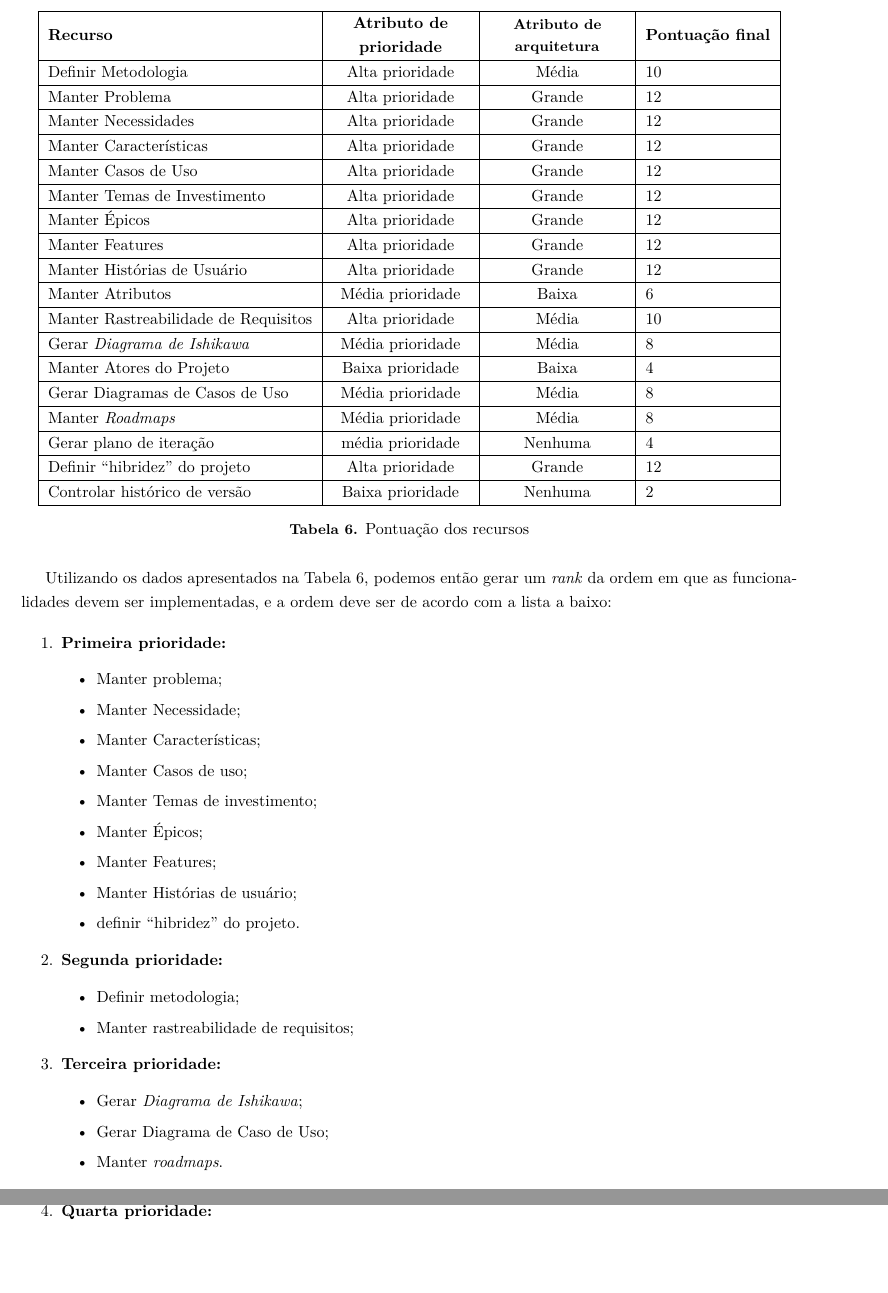
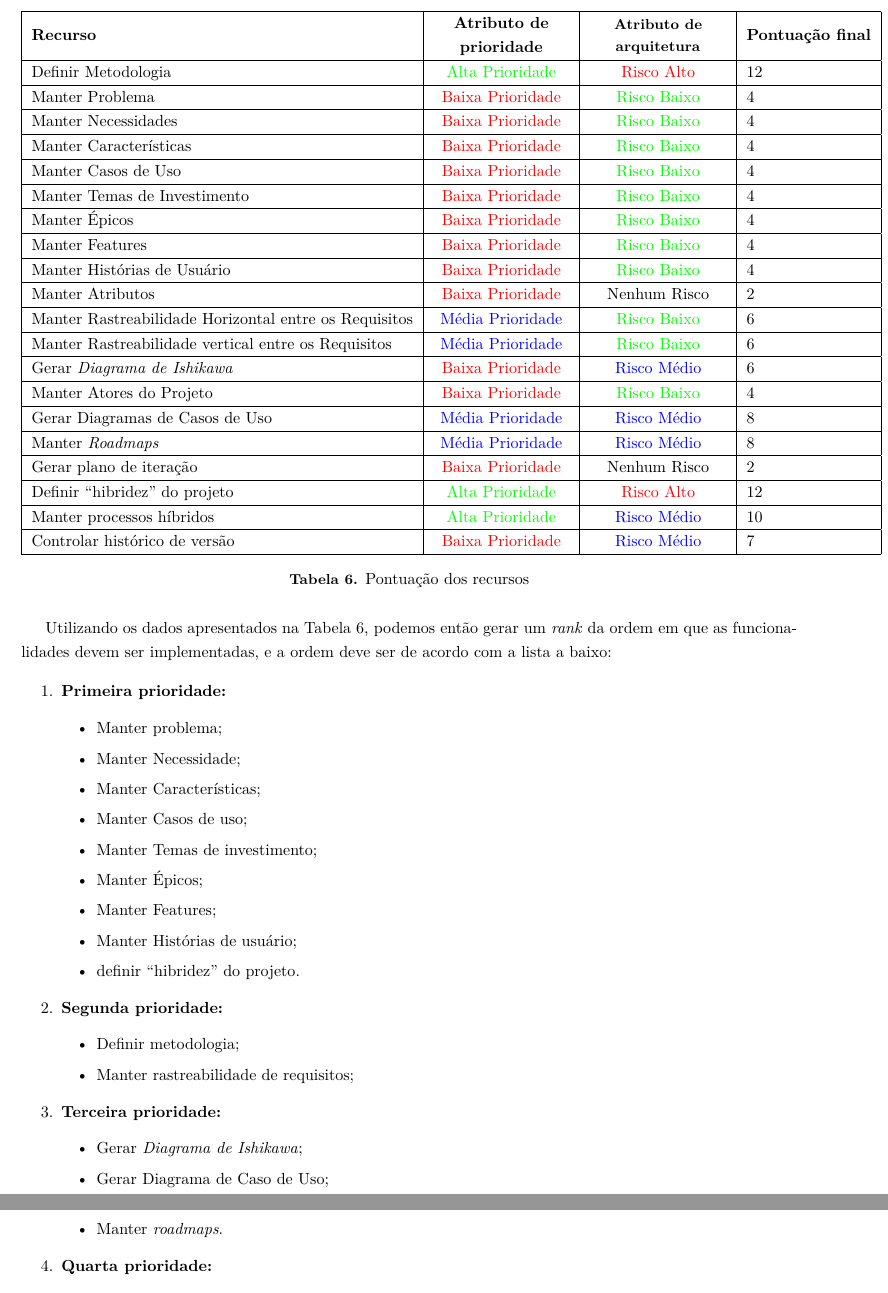
Before and after one commit to EduardoBrasil/Requisitos, a LaTeX document (main.tex, which reads conteudo/roadmaps.tex, setup.tex): two parts of pages 22 and 23 of 28, joined at a grey line, cut so that both start at the same text, the shorter picture padded with empty space. Compiled offline with pdfLaTeX; a LaTeX package or settings file that is missing is left out; a missing bibliography style is replaced by a similar one.

Commit message:
Alterada tabela de pontuação de acordo com os critérios do cliente

```diff
--- a/conteudo/roadmaps.tex
+++ b/conteudo/roadmaps.tex
@@ -62,130 +62,143 @@ Utilizando a Tabela \ref{tab:pontuacao_atributos}, fomos capazes de fazer uma re
 
 %---------------------------------------------
 Definir Metodologia &
-Alta prioridade &
-Média &
-10
+\altaPrioridade &
+\altoRisco &
+12
  \\ \hline
 
  %--------------------------------------------
 Manter Problema &
-Alta prioridade &
-Grande &
-12
+\baixaPrioridade &
+\baixoRisco &
+4
  \\ \hline
 
  %--------------------------------------------
 Manter Necessidades &
-Alta prioridade &
-Grande &
-12
+\baixaPrioridade &
+\baixoRisco &
+4
  \\ \hline
 
  %--------------------------------------------
 Manter Características &
-Alta prioridade &
-Grande &
-12
+\baixaPrioridade &
+\baixoRisco &
+4
  \\ \hline
 
  %--------------------------------------------
 Manter Casos de Uso &
-Alta prioridade &
-Grande &
-12
+\baixaPrioridade &
+\baixoRisco &
+4
  \\ \hline
 
  %--------------------------------------------
 Manter Temas de Investimento &
-Alta prioridade &
-Grande &
-12
+\baixaPrioridade &
+\baixoRisco &
+4
  \\ \hline
 
  %--------------------------------------------
 Manter Épicos &
-Alta prioridade &
-Grande &
-12
+\baixaPrioridade &
+\baixoRisco &
+4
  \\ \hline
 
  %--------------------------------------------
 Manter Features &
-Alta prioridade &
-Grande &
-12
+\baixaPrioridade &
+\baixoRisco &
+4
  \\ \hline
 
  %--------------------------------------------
 Manter Histórias de Usuário &
-Alta prioridade &
-Grande &
-12
+\baixaPrioridade &
+\baixoRisco &
+4
  \\ \hline
 
  %--------------------------------------------
 Manter Atributos &
-Média prioridade &
-Baixa &
+\baixaPrioridade &
+\nenhumRisco &
+2
+ \\ \hline
+
+ %--------------------------------------------
+Manter Rastreabilidade Horizontal entre os Requisitos &
+\mediaPrioridade &
+\baixoRisco &
 6
  \\ \hline
 
  %--------------------------------------------
-Manter Rastreabilidade de Requisitos &
-Alta prioridade &
-Média &
-10
+Manter Rastreabilidade vertical entre os Requisitos &
+\mediaPrioridade &
+\baixoRisco &
+6
  \\ \hline
-
  %--------------------------------------------
 Gerar \textit{Diagrama de Ishikawa} &
-Média prioridade &
-Média &
-8
+\baixaPrioridade &
+\medioRisco &
+6
  \\ \hline
 
  %--------------------------------------------
 Manter Atores do Projeto &
-Baixa prioridade &
-Baixa &
+\baixaPrioridade &
+\baixoRisco &
 4
  \\ \hline
 
  %--------------------------------------------
 Gerar Diagramas de Casos de Uso &
-Média prioridade &
-Média &
+\mediaPrioridade &
+\medioRisco &
 8
  \\ \hline
 
  %--------------------------------------------
 Manter \textit{Roadmaps} &
-Média prioridade &
-Média &
+\mediaPrioridade &
+\medioRisco &
 8
  \\ \hline
 
  %--------------------------------------------
 Gerar plano de iteração &
-média prioridade &
-Nenhuma &
-4
+\baixaPrioridade &
+\nenhumRisco &
+2
  \\ \hline
 
  %--------------------------------------------
 Definir ``hibridez'' do projeto &
-Alta prioridade &
-Grande &
+\altaPrioridade &
+\altoRisco &
 12
  \\ \hline
 
  %--------------------------------------------
+Manter processos híbridos &
+\altaPrioridade &
+\medioRisco &
+10
+ \\ \hline
+
+ %--------------------------------------------
 Controlar histórico de versão &
-Baixa prioridade &
-Nenhuma &
-2
+\baixaPrioridade &
+\medioRisco &
+7
  \\ \hline
- %--------------------------------------------
+
 \end{tabular}
 \caption{Pontuação dos recursos}
 \label{tab:pontuacao_recursos}
--- a/setup.tex
+++ b/setup.tex
@@ -16,6 +16,13 @@
 \newcommand{\equipe}{\textbf{Equipe de desenvolvimento:}}
 \newcommand{\cliente}{\textbf{Cliente:}}
 \newcommand{\CRUD}{cadastramento, remoção, atualização e leitura}
+\newcommand{\altaPrioridade}{\textcolor{green}{Alta Prioridade}}
+\newcommand{\mediaPrioridade}{\textcolor{blue}{Média Prioridade}}
+\newcommand{\baixaPrioridade}{\textcolor{red}{Baixa Prioridade}}
+\newcommand{\altoRisco}{\textcolor{red}{Risco Alto}}
+\newcommand{\medioRisco}{\textcolor{blue}{Risco Médio}}
+\newcommand{\baixoRisco}{\textcolor{green}{Risco Baixo}}
+\newcommand{\nenhumRisco}{Nenhum Risco}
 
 \makeatletter
 \@ifclassloaded{coursepaper}
```
Also changed, not shown: conteudo/commit_log.tex (+1 -0 lines), Requisitos.pdf.
